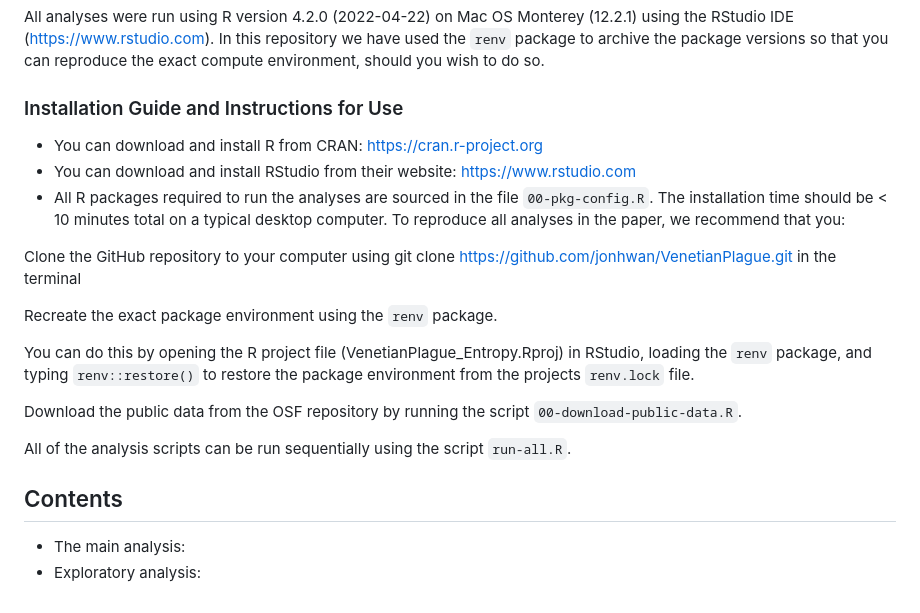
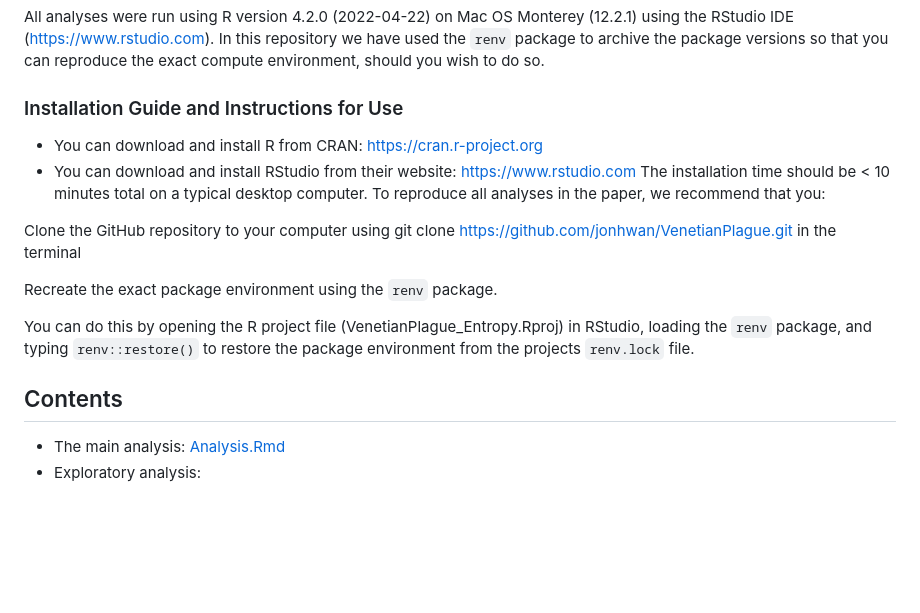
Before and after one commit to jonhwan/VenetianPlague, a Markdown page: README.md, the part around the change. Drawn GitHub-style; blank space fills up the shorter version.

````diff
--- a/README.md
+++ b/README.md
@@ -23,7 +23,6 @@ All analyses were run using R version 4.2.0 (2022-04-22) on Mac OS Monterey (12.
 
 * You can download and install R from CRAN: https://cran.r-project.org
 * You can download and install RStudio from their website: https://www.rstudio.com
-* All R packages required to run the analyses are sourced in the file ```00-pkg-config.R```.
 The installation time should be < 10 minutes total on a typical desktop computer.
 To reproduce all analyses in the paper, we recommend that you:
 
@@ -33,11 +32,7 @@
 
 You can do this by opening the R project file (VenetianPlague_Entropy.Rproj) in RStudio, loading the ```renv``` package, and typing ```renv::restore()``` to restore the package environment from the projects ```renv.lock``` file.
 
-Download the public data from the OSF repository by running the script ```00-download-public-data.R```.
-
-All of the analysis scripts can be run sequentially using the script ```run-all.R```.
-
 ## Contents
 
-* The main analysis:
+* The main analysis: [Analysis.Rmd](Analysis.Rmd)
 * Exploratory analysis:
````
